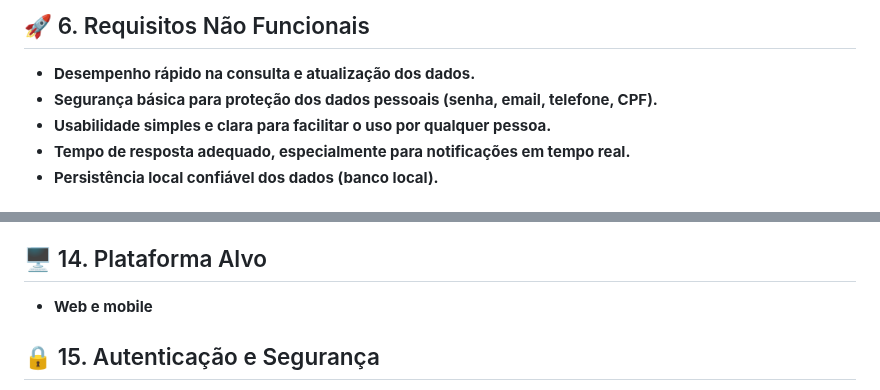
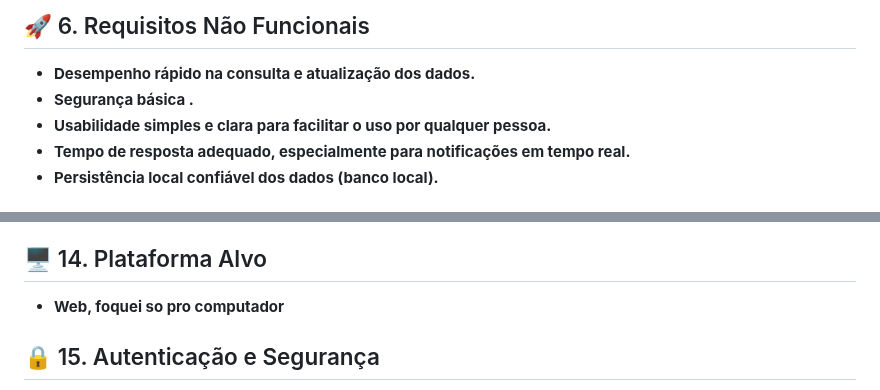
Before and after one commit to gustavomachado112/teste, a Markdown page: README.md, 2 parts joined by grey strips. Rendered like a GitHub page.

```diff
--- a/README.md
+++ b/README.md
@@ -22,7 +22,7 @@ Pessoas adultas que querem organizar suas tarefas diárias.
 
 ## 🚀 6. Requisitos Não Funcionais
 - **Desempenho rápido na consulta e atualização dos dados.**
-- **Segurança básica para proteção dos dados pessoais (senha, email, telefone, CPF).**
+- **Segurança básica .**
 - **Usabilidade simples e clara para facilitar o uso por qualquer pessoa.**
 - **Tempo de resposta adequado, especialmente para notificações em tempo real.**
 - **Persistência local confiável dos dados (banco local).**
@@ -65,7 +65,7 @@ Pessoas adultas que querem organizar suas tarefas diárias.
 - **Validação dos formatos de data e dados pessoais.**
 
 ## 🖥️ 14. Plataforma Alvo
-- **Web e mobile**
+- **Web, foquei so pro computador**
 
 ## 🔒 15. Autenticação e Segurança
 - **Sistema com login por email e senha.**
```
